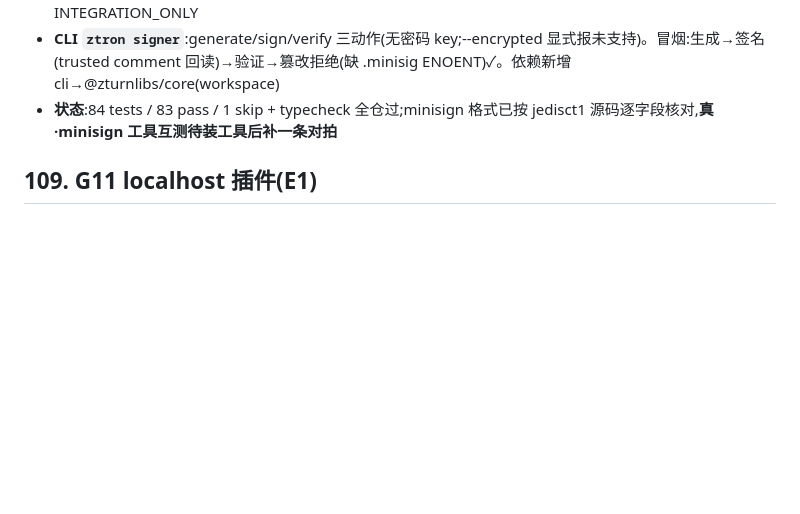
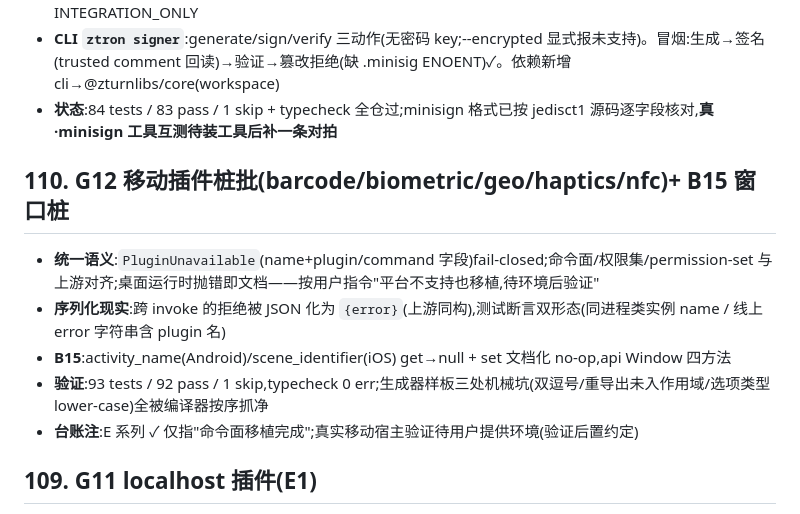
Before and after one commit to ZturnLibs/ztron, a Markdown page: DESIGN.md, the part around the change. Drawn GitHub-style; blank space fills up the shorter version.

Commit message:
docs: GAP E3-E7/B15 -> done + DESIGN 110 (G12 follow-up)

```diff
--- a/DESIGN.md
+++ b/DESIGN.md
@@ -1297,6 +1297,14 @@ ZtronApp.app/Contents/
 - **CLI `ztron signer`**:generate/sign/verify 三动作(无密码 key;--encrypted 显式报未支持)。冒烟:生成→签名(trusted comment 回读)→验证→篡改拒绝(缺 .minisig ENOENT)✓。依赖新增 cli→@zturnlibs/core(workspace)
 - **状态**:84 tests / 83 pass / 1 skip + typecheck 全仓过;minisign 格式已按 jedisct1 源码逐字段核对,**真·minisign 工具互测待装工具后补一条对拍**
 
+## 110. G12 移动插件桩批(barcode/biometric/geo/haptics/nfc)+ B15 窗口桩
+
+- **统一语义**:`PluginUnavailable`(name+plugin/command 字段)fail-closed;命令面/权限集/permission-set 与上游对齐;桌面运行时抛错即文档——按用户指令"平台不支持也移植,待环境后验证"
+- **序列化现实**:跨 invoke 的拒绝被 JSON 化为 `{error}`(上游同构),测试断言双形态(同进程类实例 name / 线上 error 字符串含 plugin 名)
+- **B15**:activity_name(Android)/scene_identifier(iOS) get→null + set 文档化 no-op,api Window 四方法
+- **验证**:93 tests / 92 pass / 1 skip,typecheck 0 err;生成器样板三处机械坑(双逗号/重导出未入作用域/选项类型 lower-case)全被编译器按序抓净
+- **台账注**:E 系列 ✓ 仅指"命令面移植完成";真实移动宿主验证待用户提供环境(验证后置约定)
+
 ## 109. G11 localhost 插件(E1)
 
 - **实现**:`tjs.serve({fetch,port:0})` fetch-handler 服目录;PathScope 以服务目录为锚+防 `/..` 逃逸;扩展名→MIME 表(常见 web 资产,兜底 octet-stream);403(出锚)/404(缺失)语义;start(幂等 already)/stop(status 化返回)/status 三命令+localhost:default 权限集
```
Also changed, not shown: GAP.md (+6 -6 lines).
